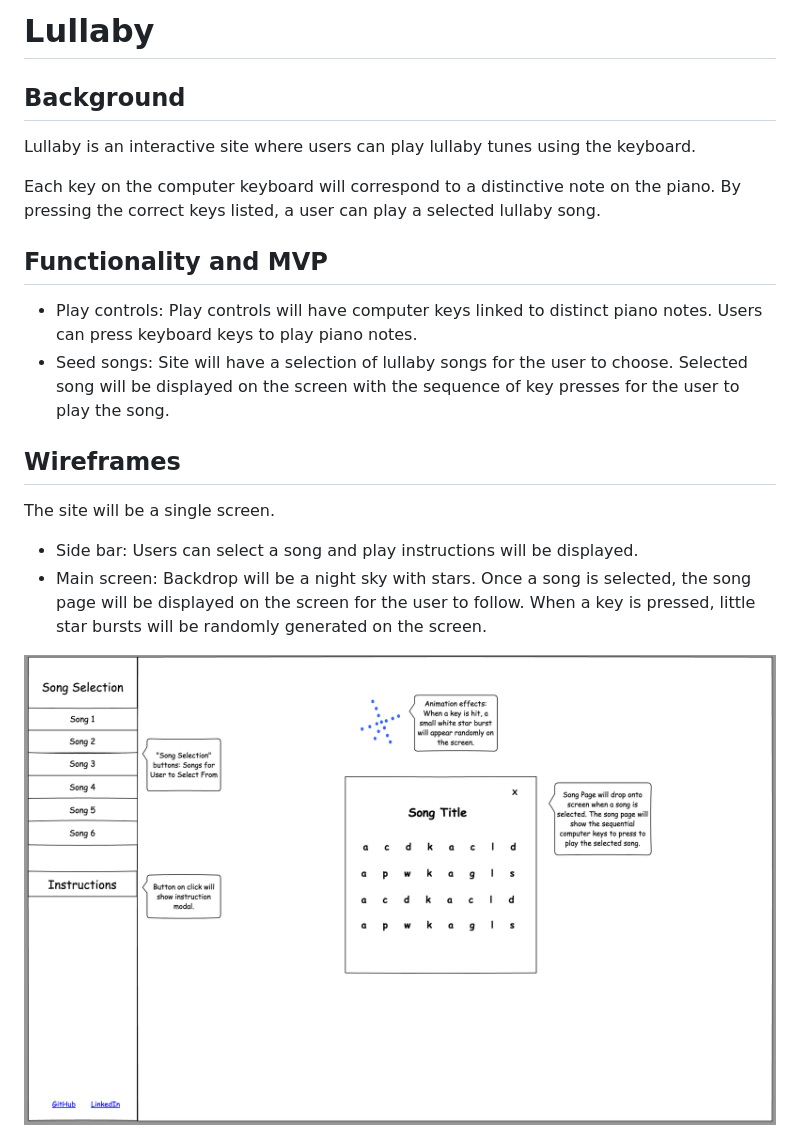
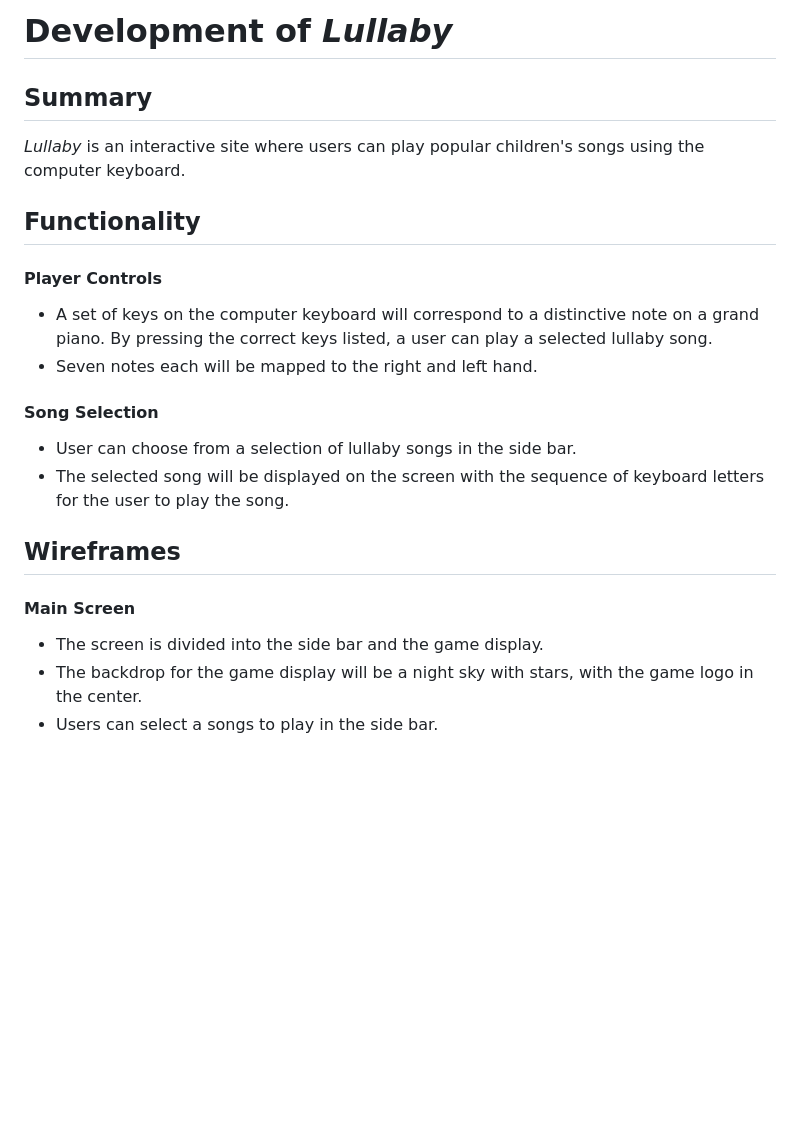
Before and after one commit to miriam-lau/Lullaby, a Markdown page: docs/proposal/development_README.md, the part around the change printed below. GitHub-like rendering; pictures changed too: docs/proposal/lullaby.png (deleted); blank space fills up the shorter version.

```diff
--- a/docs/proposal/development_README.md
+++ b/docs/proposal/development_README.md
@@ -1,30 +1,22 @@
-# Lullaby
+# Development of *Lullaby*
 
-## Background
-Lullaby is an interactive site where users can play lullaby tunes using
-the keyboard.
+## Summary
+*Lullaby* is an interactive site where users can play popular children's songs using the computer keyboard.
 
-Each key on the computer keyboard will correspond to a distinctive
-note on the piano. By pressing the correct keys listed, a user can
-play a selected lullaby song.
+## Functionality
 
+#### Player Controls
+- A set of keys on the computer keyboard will correspond to a distinctive note on a grand piano. By pressing the correct keys listed, a user can play a selected lullaby song.
+- Seven notes each will be mapped to the right and left hand.
 
-## Functionality and MVP
-- Play controls: Play controls will have computer keys linked to distinct piano notes.
-Users can press keyboard keys to play piano notes.
-- Seed songs: Site will have a selection of lullaby songs for the user to choose.
-Selected song will be displayed on the screen with the sequence of key
-presses for the user to play the song.
-
+#### Song Selection
+- User can choose from a selection of lullaby songs in the side bar.
+- The selected song will be displayed on the screen with the sequence of keyboard letters for the user to play the song.
 
 ## Wireframes
-The site will be a single screen.
-- Side bar: Users can select a song and play instructions will be
-displayed.
-- Main screen: Backdrop will be a night sky with stars.  Once a song is
-selected, the song page will be displayed on the screen for the user to
-follow. When a key is pressed, little star bursts will be randomly
-generated on the screen.
 
-![lullaby-wireframe](./lullaby.png)
+#### Main Screen
+- The screen is divided into the side bar and the game display.
+- The backdrop for the game display will be a night sky with stars, with the game logo in the center.
+- Users can select a songs to play in the side bar.
 
```
Also changed, not shown: other parts of docs/proposal/development_README.md (+35 -26 lines), docs/proposal/instruction_modal.png (added), docs/proposal/instructions.png (deleted), docs/proposal/main_page.png (added), docs/proposal/song_display.png (added).
